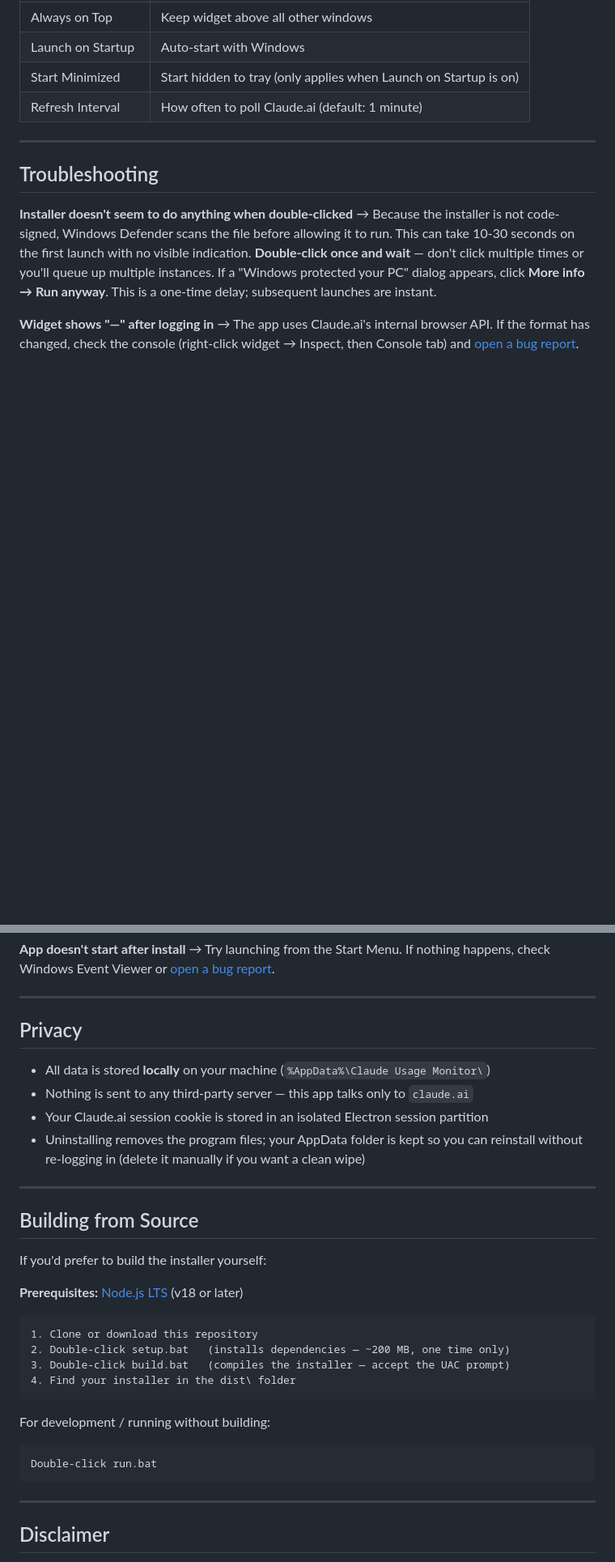
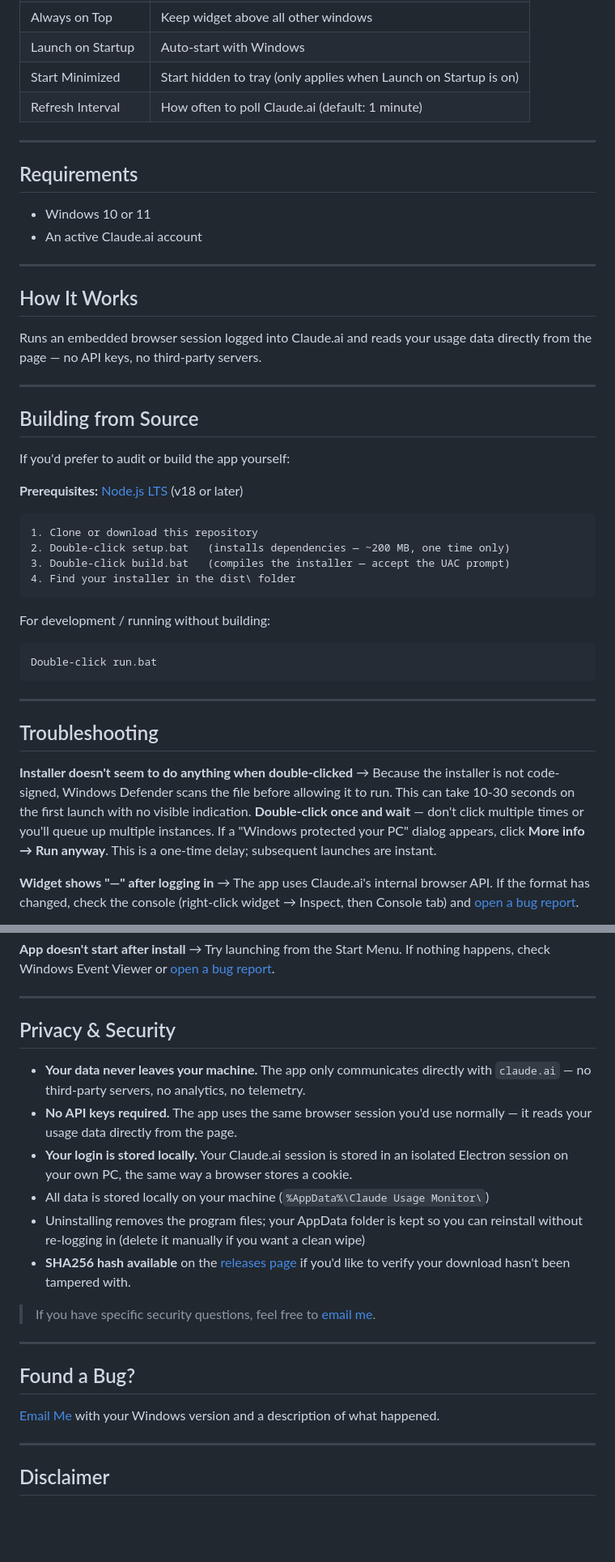
Before and after one commit to theLonesmith/claude-usage-monitor, a Markdown page: README.md, 2 parts joined by grey strips. Shown at 81% size. GitHub-like rendering; blank space fills up the shorter version.

````diff
--- a/README.md
+++ b/README.md
@@ -61,6 +110,39 @@ Just download the `.exe` installer and run it. No Node.js, no terminal, nothing
 
 ---
 
+## Requirements
+
+- Windows 10 or 11
+- An active Claude.ai account
+
+---
+
+## How It Works
+
+Runs an embedded browser session logged into Claude.ai and reads your usage data directly from the page — no API keys, no third-party servers.
+
+---
+
+## Building from Source
+
+If you'd prefer to audit or build the app yourself:
+
+**Prerequisites:** [Node.js LTS](https://nodejs.org) (v18 or later)
+
+```
+1. Clone or download this repository
+2. Double-click setup.bat   (installs dependencies — ~200 MB, one time only)
+3. Double-click build.bat   (compiles the installer — accept the UAC prompt)
+4. Find your installer in the dist\ folder
+```
+
+For development / running without building:
+```
+Double-click run.bat
+```
+
+---
+
 ## Troubleshooting
 
 **Installer doesn't seem to do anything when double-clicked**
@@ -80,32 +162,22 @@ Just download the `.exe` installer and run it. No Node.js, no terminal, nothing
 
 ---
 
-## Privacy
+## Privacy & Security
 
-- All data is stored **locally** on your machine (`%AppData%\Claude Usage Monitor\`)
-- Nothing is sent to any third-party server — this app talks only to `claude.ai`
-- Your Claude.ai session cookie is stored in an isolated Electron session partition
+- **Your data never leaves your machine.** The app only communicates directly with `claude.ai` — no third-party servers, no analytics, no telemetry.
+- **No API keys required.** The app uses the same browser session you'd use normally — it reads your usage data directly from the page.
+- **Your login is stored locally.** Your Claude.ai session is stored in an isolated Electron session on your own PC, the same way a browser stores a cookie.
+- All data is stored locally on your machine (`%AppData%\Claude Usage Monitor\`)
 - Uninstalling removes the program files; your AppData folder is kept so you can reinstall without re-logging in (delete it manually if you want a clean wipe)
+- **SHA256 hash available** on the [releases page](../../releases/latest) if you'd like to verify your download hasn't been tampered with.
+
+> If you have specific security questions, feel free to [email me](mailto:hello@lonesmith.com).
 
 ---
 
-## Building from Source
+## Found a Bug?
 
-If you'd prefer to build the installer yourself:
-
-**Prerequisites:** [Node.js LTS](https://nodejs.org) (v18 or later)
-
-```
-1. Clone or download this repository
-2. Double-click setup.bat   (installs dependencies — ~200 MB, one time only)
-3. Double-click build.bat   (compiles the installer — accept the UAC prompt)
-4. Find your installer in the dist\ folder
-```
-
-For development / running without building:
-```
-Double-click run.bat
-```
+[Email Me](mailto:hello@lonesmith.com?subject=Bug%20Report%20%E2%80%94%20Claude%20Usage%20Monitor&body=App%20Version%3A%20v1.0.1%0AWindows%20Version%3A%20%0A%0ASteps%20to%20reproduce%3A%0A1.%20%0A2.%20%0A%0AExpected%20behavior%3A%0A%0A%0AWhat%20actually%20happened%3A%0A%0A%0A(Attach%20a%20screenshot%20if%20helpful)) with your Windows version and a description of what happened.
 
 ---
 
````
Also changed, not shown: other parts of README.md (+51 -0 lines).
